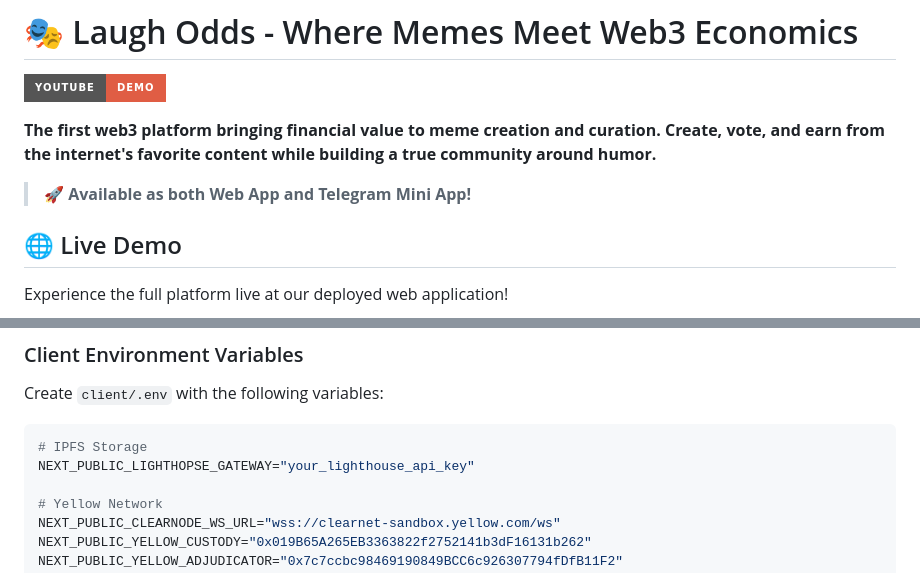
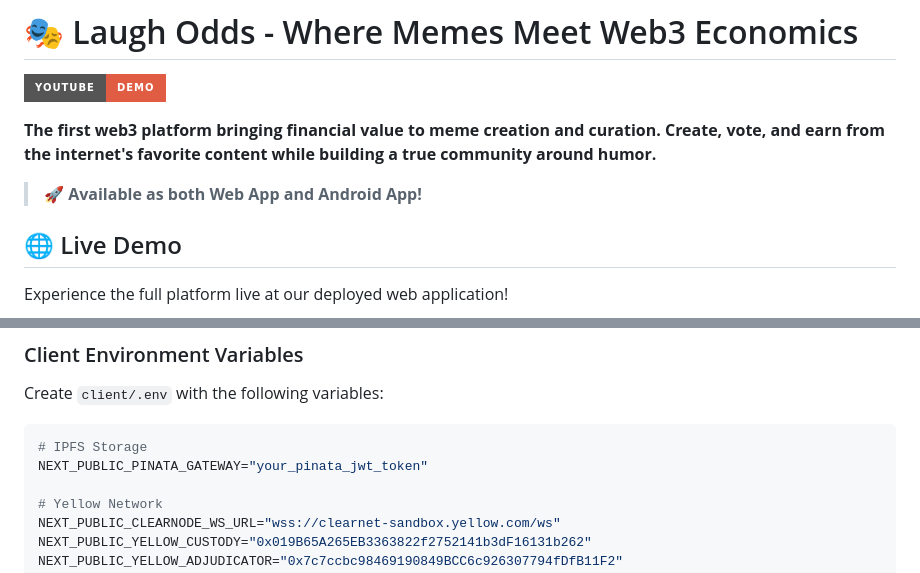
Before and after one commit to Laugh-Odds/Laugh-Odds, a Markdown page: Readme.md, 2 parts joined by grey strips. GitHub-like rendering; badges without logos.

Commit message:
fix: Updated Readme

````diff
--- a/Readme.md
+++ b/Readme.md
@@ -4,7 +4,7 @@
 
 **The first web3 platform bringing financial value to meme creation and curation. Create, vote, and earn from the internet's favorite content while building a true community around humor.**
 
-> **🚀 Available as both Web App and Telegram Mini App!**
+> **🚀 Available as both Web App and Android App!**
 
 ## 🌐 Live Demo
 
@@ -227,7 +227,7 @@ Create `client/.env` with the following variables:
 
 ```env
 # IPFS Storage
-NEXT_PUBLIC_LIGHTHOPSE_GATEWAY="your_lighthouse_api_key"
+NEXT_PUBLIC_PINATA_GATEWAY="your_pinata_jwt_token"
 
 # Yellow Network
 NEXT_PUBLIC_CLEARNODE_WS_URL="wss://clearnet-sandbox.yellow.com/ws"
````
